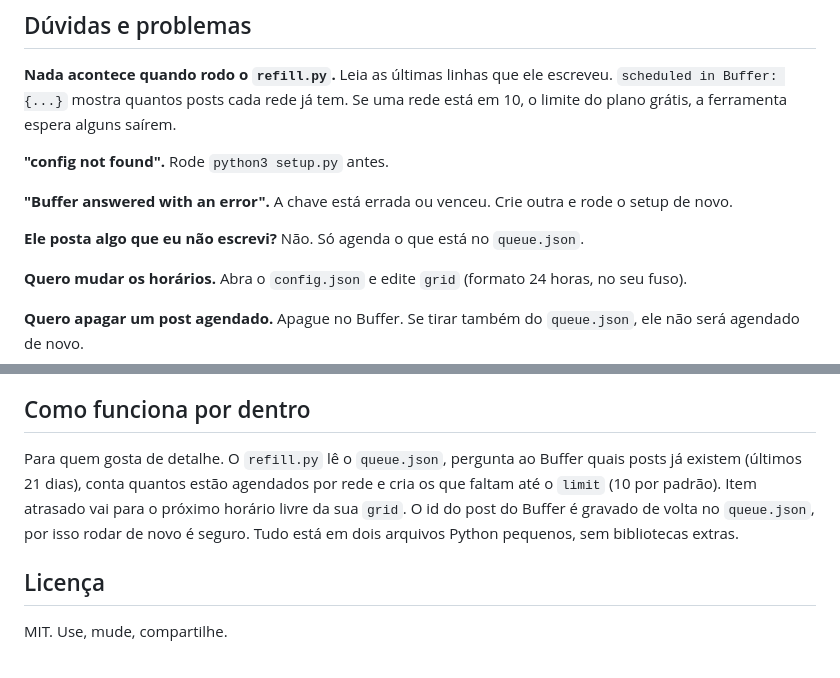
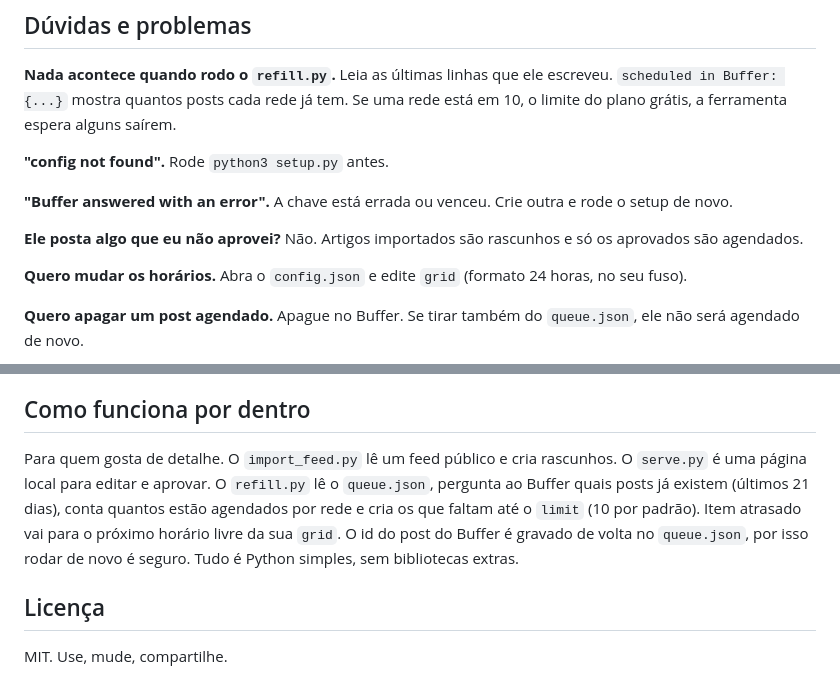
Before and after one commit to monkfrodo/buffer-queue, a Markdown page: README.pt-BR.md, 2 parts joined by grey strips. Drawn GitHub-style.

```diff
--- a/README.pt-BR.md
+++ b/README.pt-BR.md
@@ -119,7 +150,7 @@ Opcional: o `watchdog.py` mostra uma notificação no Mac se o reabastecimento p
 
 **"Buffer answered with an error".** A chave está errada ou venceu. Crie outra e rode o setup de novo.
 
-**Ele posta algo que eu não escrevi?** Não. Só agenda o que está no `queue.json`.
+**Ele posta algo que eu não aprovei?** Não. Artigos importados são rascunhos e só os aprovados são agendados.
 
 **Quero mudar os horários.** Abra o `config.json` e edite `grid` (formato 24 horas, no seu fuso).
 
@@ -133,7 +164,7 @@ Opcional: o `watchdog.py` mostra uma notificação no Mac se o reabastecimento p
 
 ## Como funciona por dentro
 
-Para quem gosta de detalhe. O `refill.py` lê o `queue.json`, pergunta ao Buffer quais posts já existem (últimos 21 dias), conta quantos estão agendados por rede e cria os que faltam até o `limit` (10 por padrão). Item atrasado vai para o próximo horário livre da sua `grid`. O id do post do Buffer é gravado de volta no `queue.json`, por isso rodar de novo é seguro. Tudo está em dois arquivos Python pequenos, sem bibliotecas extras.
+Para quem gosta de detalhe. O `import_feed.py` lê um feed público e cria rascunhos. O `serve.py` é uma página local para editar e aprovar. O `refill.py` lê o `queue.json`, pergunta ao Buffer quais posts já existem (últimos 21 dias), conta quantos estão agendados por rede e cria os que faltam até o `limit` (10 por padrão). Item atrasado vai para o próximo horário livre da sua `grid`. O id do post do Buffer é gravado de volta no `queue.json`, por isso rodar de novo é seguro. Tudo é Python simples, sem bibliotecas extras.
 
 ## Licença
 
```
Also changed, not shown: other parts of README.pt-BR.md (+34 -3 lines), PROMPT.md (+2 -2 lines), README.md (+36 -5 lines), docs/img/queue-page.png (added), 4 other files.
